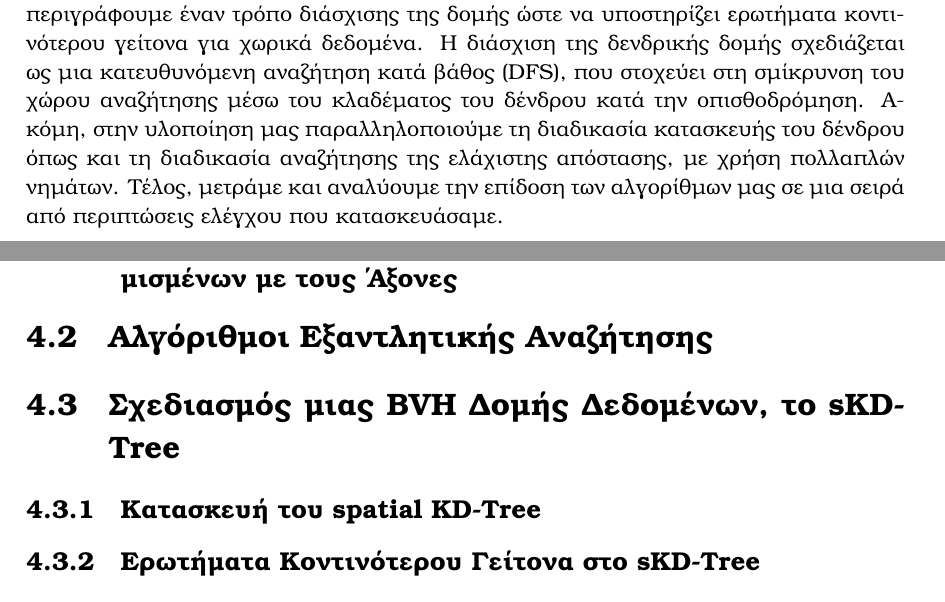
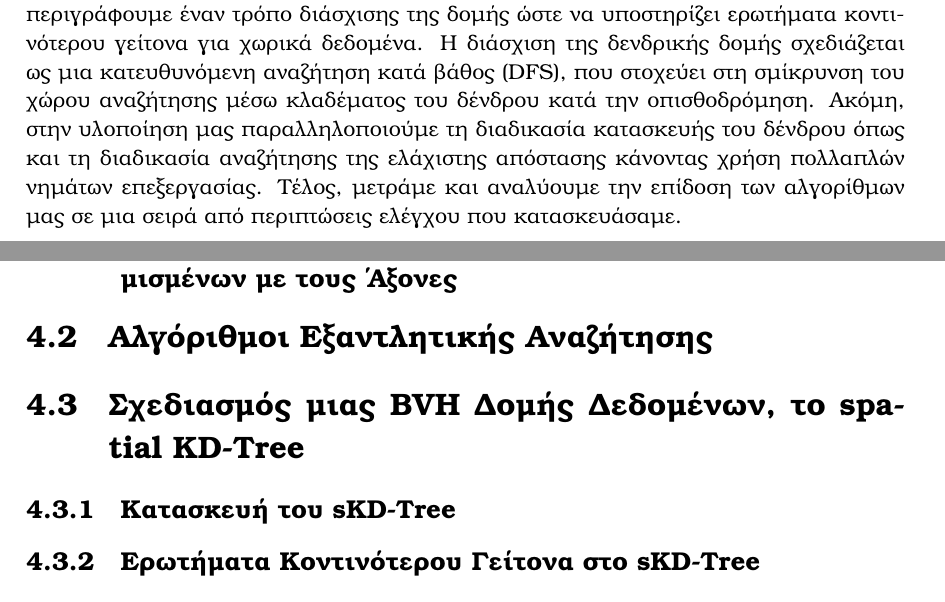
Before and after one commit to karelispanagiotis/mesh_to_mesh_distance, a LaTeX thesis (report/DOCUMENT/main.tex, which reads report/DOCUMENT/chapter_methodology.tex, report/DOCUMENT/cover.tex): two parts of pages 2 and 11 of 15, joined at a grey line, cut so that both start at the same text. Compiled offline with pdfLaTeX.

Commit message:
added main.pdf & minor changes

```diff
--- a/report/DOCUMENT/chapter_methodology.tex
+++ b/report/DOCUMENT/chapter_methodology.tex
@@ -8,8 +8,8 @@
 
 \section{Αλγόριθμοι Εξαντλητικής Αναζήτησης}
 
-\section{Σχεδιασμός μιας \tl{BVH} Δομής Δεδομένων, το \tl{sKD-Tree}}
-\subsection{Κατασκευή του \tl{spatial KD-Tree}}
+\section{Σχεδιασμός μιας \tl{BVH} Δομής Δεδομένων, το \tl{spatial KD-Tree}}
+\subsection{Κατασκευή του \tl{sKD-Tree}}
 \subsection{Ερωτήματα Κοντινότερου Γείτονα στο \tl{sKD-Tree}}
 
 
--- a/report/DOCUMENT/cover.tex
+++ b/report/DOCUMENT/cover.tex
@@ -58,11 +58,11 @@
 υποστηρίζει ερωτήματα κοντινότερου γείτονα για χωρικά δεδομένα.
 Η διάσχιση της δενδρικής δομής σχεδιάζεται ως μια κατευθυνόμενη
 αναζήτηση κατά βάθος (\tl{DFS}), που στοχεύει στη σμίκρυνση του
-χώρου αναζήτησης μέσω του κλαδέματος του δένδρου κατά την
+χώρου αναζήτησης μέσω κλαδέματος του δένδρου κατά την
 οπισθοδρόμηση.
 Ακόμη, στην υλοποίηση μας παραλληλοποιούμε τη διαδικασία
 κατασκευής του δένδρου όπως και τη διαδικασία αναζήτησης της ελάχιστης
-απόστασης, με χρήση πολλαπλών νημάτων.
+απόστασης κάνοντας χρήση πολλαπλών νημάτων επεξεργασίας.
 Τέλος, μετράμε και αναλύουμε την επίδοση των αλγορίθμων μας σε μια σειρά
 από περιπτώσεις ελέγχου που κατασκευάσαμε.
 \end{abstract}
```
Also changed, not shown: report/DOCUMENT/output_files/main.pdf (added).
